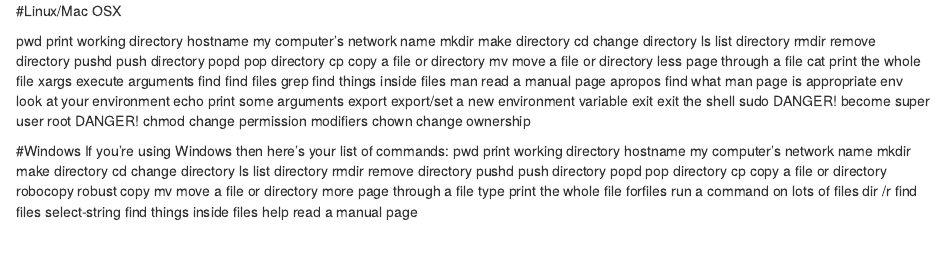
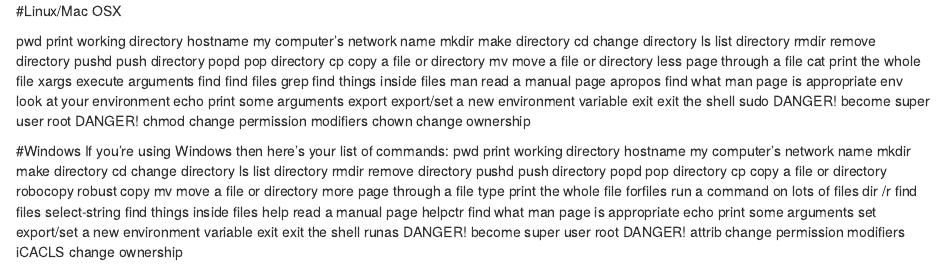
Before and after one commit to Fahad021/command-line-helper, an R Markdown document (README.rmd): the page in a window 1100 px wide, from its top. Rendered offline with R 4.5, knitr and Pandoc, with nearby package versions.

Commit message:
Update README.rmd

```diff
--- a/README.rmd
+++ b/README.rmd
@@ -44,3 +44,10 @@ forfiles run a command on lots of files
 dir /r find files
 select-string find things inside files
 help read a manual page
+helpctr find what man page is appropriate
+echo print some arguments
+set export/set a new environment variable
+exit exit the shell
+runas DANGER! become super user root DANGER!
+attrib change permission modifiers
+iCACLS change ownership
```
